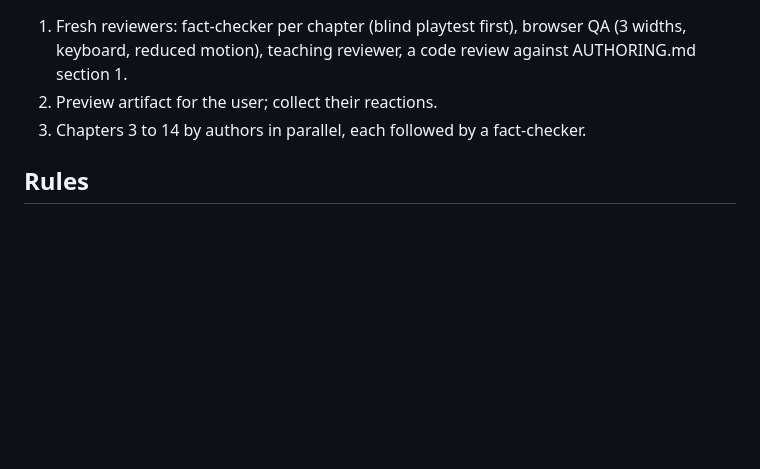
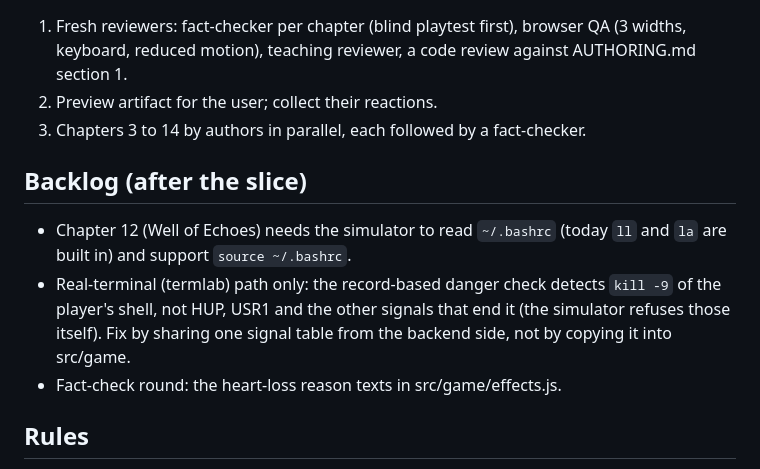
Before and after one commit to Janet16180/shellcraft, a Markdown page: docs/STATUS.md, the part around the change. GitHub-like rendering; blank space fills up the shorter version.

Commit message:
Add the post-slice backlog

```diff
--- a/docs/STATUS.md
+++ b/docs/STATUS.md
@@ -40,6 +40,15 @@ bridges "cd .. goes up" with the map's dungeon below home.
 2. Preview artifact for the user; collect their reactions.
 3. Chapters 3 to 14 by authors in parallel, each followed by a fact-checker.
 
+## Backlog (after the slice)
+
+- Chapter 12 (Well of Echoes) needs the simulator to read `~/.bashrc` (today `ll` and `la` are
+  built in) and support `source ~/.bashrc`.
+- Real-terminal (termlab) path only: the record-based danger check detects `kill -9` of the
+  player's shell, not HUP, USR1 and the other signals that end it (the simulator refuses those
+  itself). Fix by sharing one signal table from the backend side, not by copying it into src/game.
+- Fact-check round: the heart-loss reason texts in src/game/effects.js.
+
 ## Rules
 
 Feature branches, small commits, no trailers, never push. Ask the user before deleting
```
